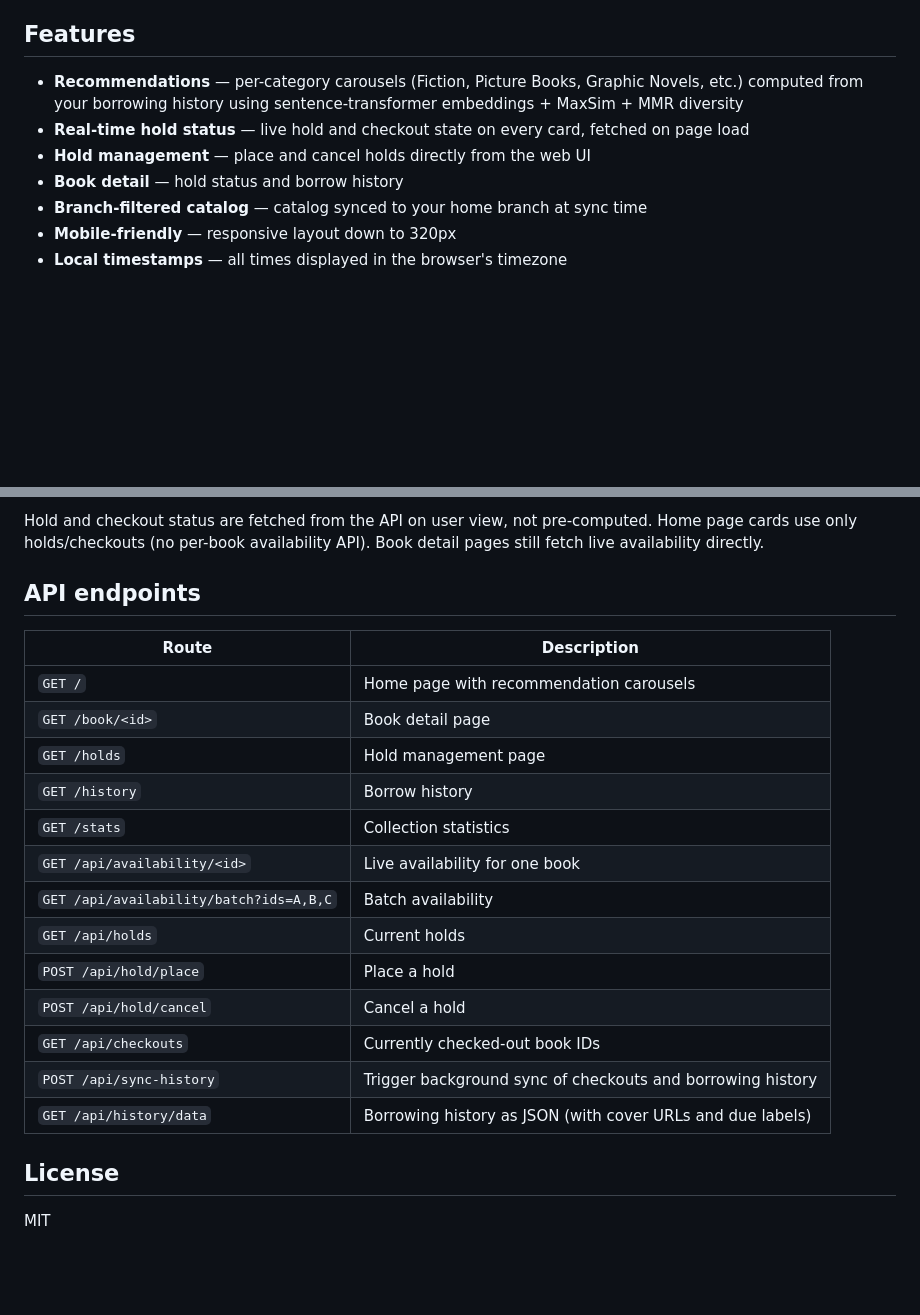
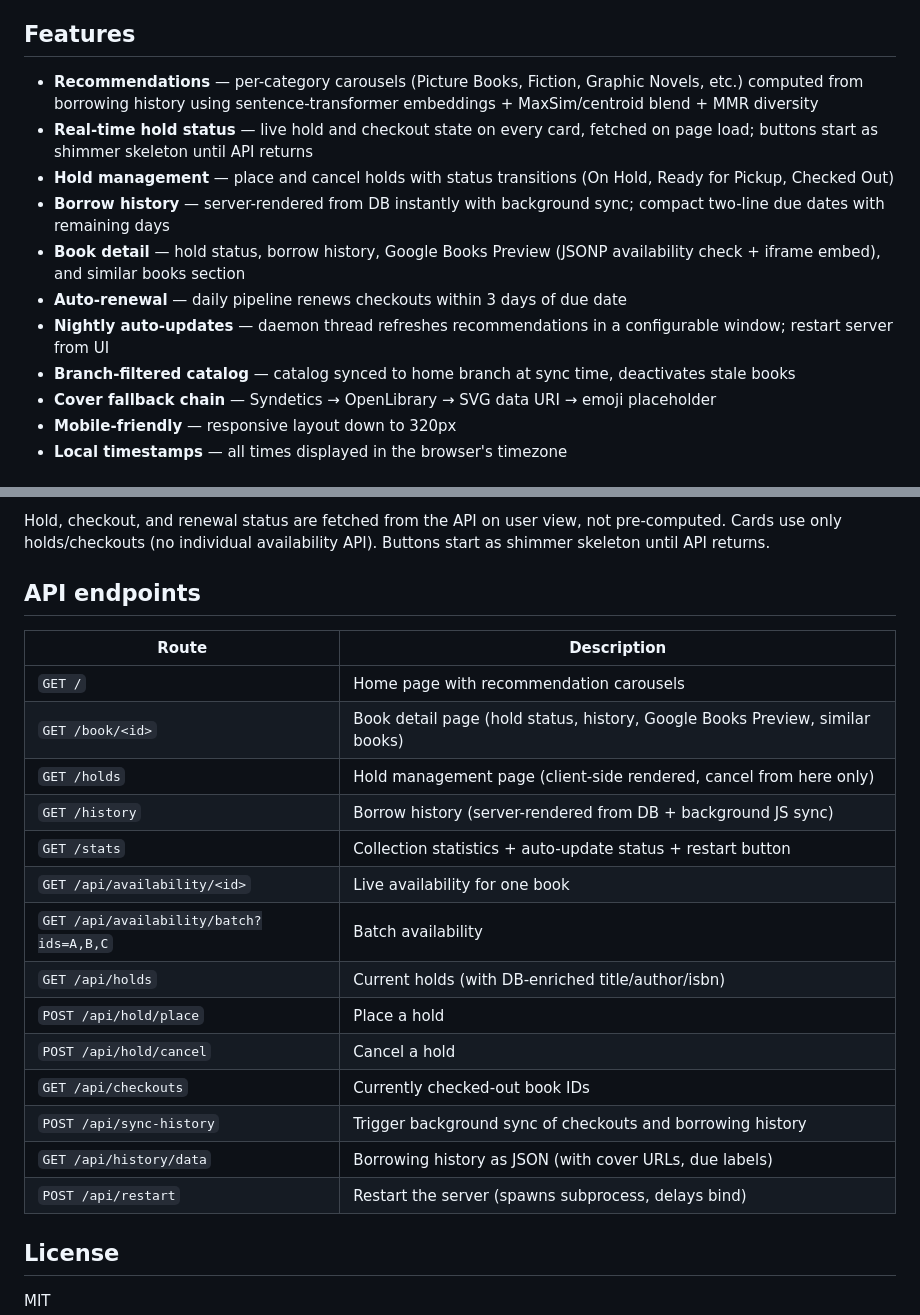
Before and after one commit to diaorui/bibliorecs, a Markdown page: README.md, 2 parts joined by grey strips. GitHub-like rendering; blank space fills up the shorter version.

````diff
--- a/README.md
+++ b/README.md
@@ -4,11 +4,15 @@ Personalized children's book recommendation engine built on top of the [Biblioco
 
 ## Features
 
-- **Recommendations** — per-category carousels (Fiction, Picture Books, Graphic Novels, etc.) computed from your borrowing history using sentence-transformer embeddings + MaxSim + MMR diversity
-- **Real-time hold status** — live hold and checkout state on every card, fetched on page load
-- **Hold management** — place and cancel holds directly from the web UI
-- **Book detail** — hold status and borrow history
-- **Branch-filtered catalog** — catalog synced to your home branch at sync time
+- **Recommendations** — per-category carousels (Picture Books, Fiction, Graphic Novels, etc.) computed from borrowing history using sentence-transformer embeddings + MaxSim/centroid blend + MMR diversity
+- **Real-time hold status** — live hold and checkout state on every card, fetched on page load; buttons start as shimmer skeleton until API returns
+- **Hold management** — place and cancel holds with status transitions (On Hold, Ready for Pickup, Checked Out)
+- **Borrow history** — server-rendered from DB instantly with background sync; compact two-line due dates with remaining days
+- **Book detail** — hold status, borrow history, Google Books Preview (JSONP availability check + iframe embed), and similar books section
+- **Auto-renewal** — daily pipeline renews checkouts within 3 days of due date
+- **Nightly auto-updates** — daemon thread refreshes recommendations in a configurable window; restart server from UI
+- **Branch-filtered catalog** — catalog synced to home branch at sync time, deactivates stale books
+- **Cover fallback chain** — Syndetics → OpenLibrary → SVG data URI → emoji placeholder
 - **Mobile-friendly** — responsive layout down to 320px
 - **Local timestamps** — all times displayed in the browser's timezone
 
@@ -110,24 +118,25 @@ Bibliocommons API → sync.py → books.db (catalog)
 ```
 
-Hold and checkout status are fetched from the API on user view, not pre-computed. Home page cards use only holds/checkouts (no per-book availability API). Book detail pages still fetch live availability directly.
+Hold, checkout, and renewal status are fetched from the API on user view, not pre-computed. Cards use only holds/checkouts (no individual availability API). Buttons start as shimmer skeleton until API returns.
 
 ## API endpoints
 
 | Route | Description |
 |---|---|
 | `GET /` | Home page with recommendation carousels |
-| `GET /book/<id>` | Book detail page |
-| `GET /holds` | Hold management page |
-| `GET /history` | Borrow history |
-| `GET /stats` | Collection statistics |
+| `GET /book/<id>` | Book detail page (hold status, history, Google Books Preview, similar books) |
+| `GET /holds` | Hold management page (client-side rendered, cancel from here only) |
+| `GET /history` | Borrow history (server-rendered from DB + background JS sync) |
+| `GET /stats` | Collection statistics + auto-update status + restart button |
 | `GET /api/availability/<id>` | Live availability for one book |
 | `GET /api/availability/batch?ids=A,B,C` | Batch availability |
-| `GET /api/holds` | Current holds |
+| `GET /api/holds` | Current holds (with DB-enriched title/author/isbn) |
 | `POST /api/hold/place` | Place a hold |
 | `POST /api/hold/cancel` | Cancel a hold |
 | `GET /api/checkouts` | Currently checked-out book IDs |
 | `POST /api/sync-history` | Trigger background sync of checkouts and borrowing history |
-| `GET /api/history/data` | Borrowing history as JSON (with cover URLs and due labels) |
+| `GET /api/history/data` | Borrowing history as JSON (with cover URLs, due labels) |
+| `POST /api/restart` | Restart the server (spawns subprocess, delays bind) |
 
 ## License
 
````
Also changed, not shown: other parts of README.md (+34 -30 lines).
